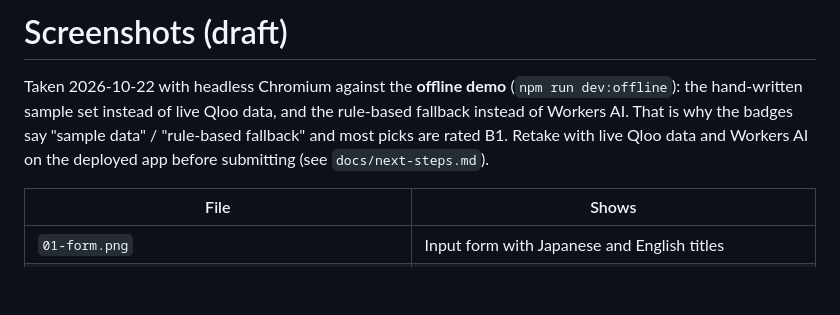
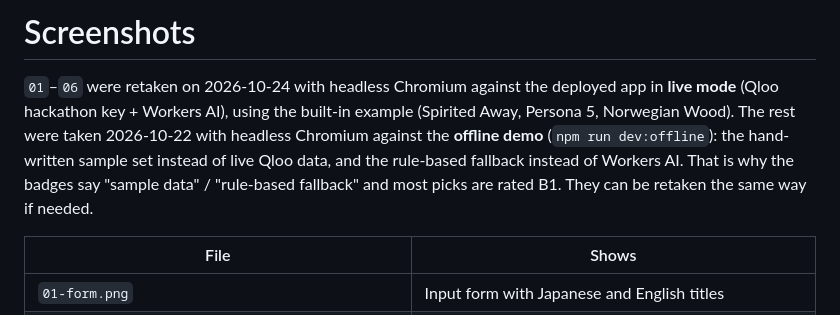
Before and after one commit to Class-now/taste-to-english-pledge, a Markdown page: docs/screenshots/README.md, the part around the change. Rendered like a GitHub page; blank space fills up the shorter version.

Commit message:
デモを live 化: Qloo キーを Worker に登録、スクリーンショット 01-06 を live データで撮り直し、README・Devpost 文の URL を更新
Co-Authored-By: Claude Opus 5.5 <noreply@anthropic.com>

```diff
--- a/docs/screenshots/README.md
+++ b/docs/screenshots/README.md
@@ -1,6 +1,6 @@
-# Screenshots (draft)
+# Screenshots
 
-Taken 2026-10-22 with headless Chromium against the **offline demo** (`npm run dev:offline`): the hand-written sample set instead of live Qloo data, and the rule-based fallback instead of Workers AI. That is why the badges say "sample data" / "rule-based fallback" and most picks are rated B1. Retake with live Qloo data and Workers AI on the deployed app before submitting (see `docs/next-steps.md`).
+`01`–`06` were retaken on 2026-10-24 with headless Chromium against the deployed app in **live mode** (Qloo hackathon key + Workers AI), using the built-in example (Spirited Away, Persona 5, Norwegian Wood). The rest were taken 2026-10-22 with headless Chromium against the **offline demo** (`npm run dev:offline`): the hand-written sample set instead of live Qloo data, and the rule-based fallback instead of Workers AI. That is why the badges say "sample data" / "rule-based fallback" and most picks are rated B1. They can be retaken the same way if needed.
 
 | File | Shows |
 |---|---|
```
Also changed, not shown: README.md (+2 -2 lines), docs/submission/devpost.md (+1 -1 lines), docs/screenshots/01-form.png, docs/screenshots/03-agent-trace-tool-calls.png, docs/screenshots/04-what-qloo-matched.png, docs/screenshots/05-why-this-pick.png, docs/screenshots/06-seven-day-plan.png, 1 other file.
